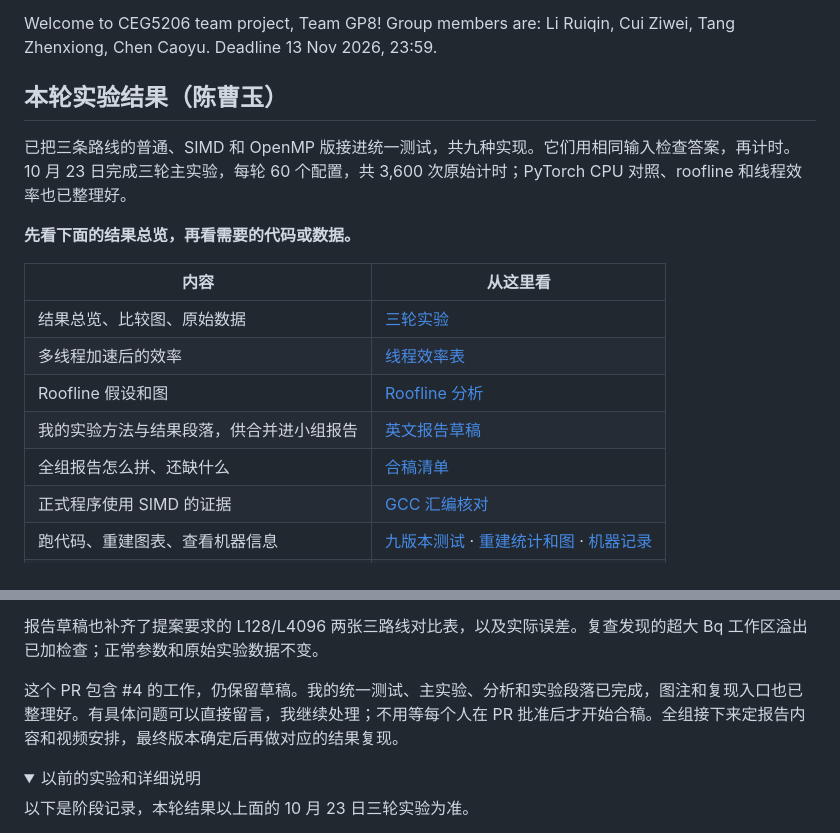
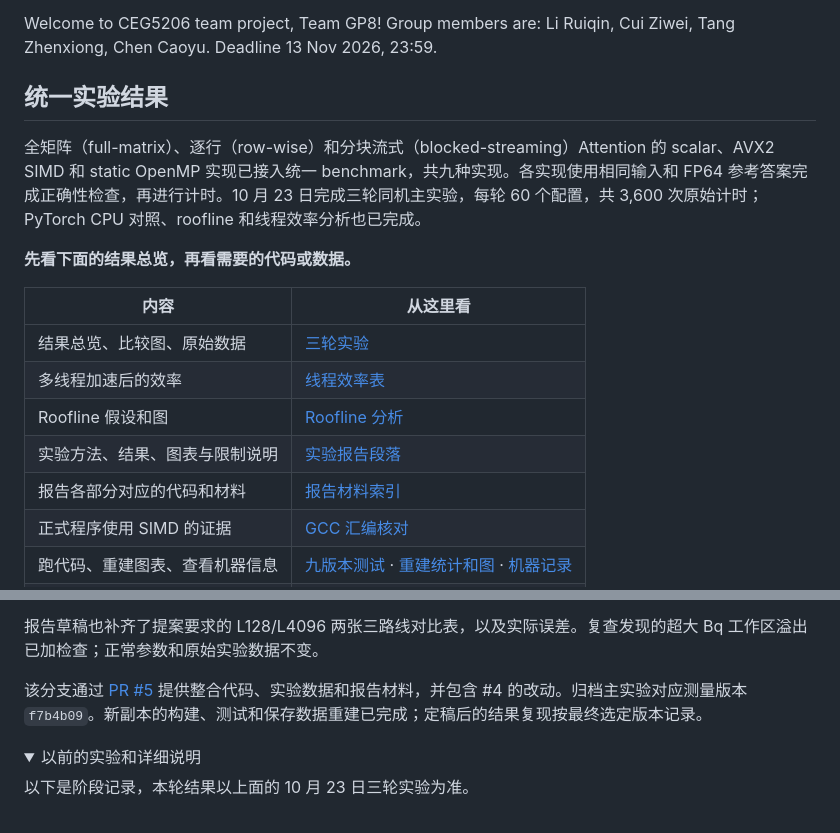
Before and after one commit to szwww2/ATTENTION_OPTIMIZATION_on_CPU, a Markdown page: README.md, 2 parts joined by grey strips. GitHub-like rendering; folded sections open.

Commit message:
Describe integration by algorithm and clarify report materials

```diff
--- a/README.md
+++ b/README.md
@@ -5,9 +5,9 @@ Memory-Performance Trade-offs of Blocked and Streaming Attention on a CPU
 Welcome to CEG5206 team project, Team GP8! Group members are: Li Ruiqin, Cui Ziwei, Tang Zhenxiong, Chen Caoyu.
 Deadline 13 Nov 2026, 23:59.
 
-## 本轮实验结果（陈曹玉）
+## 统一实验结果
 
-已把三条路线的普通、SIMD 和 OpenMP 版接进统一测试，共九种实现。它们用相同输入检查答案，再计时。10 月 23 日完成三轮主实验，每轮 60 个配置，共 3,600 次原始计时；PyTorch CPU 对照、roofline 和线程效率也已整理好。
+全矩阵（full-matrix）、逐行（row-wise）和分块流式（blocked-streaming）Attention 的 scalar、AVX2 SIMD 和 static OpenMP 实现已接入统一 benchmark，共九种实现。各实现使用相同输入和 FP64 参考答案完成正确性检查，再进行计时。10 月 23 日完成三轮同机主实验，每轮 60 个配置，共 3,600 次原始计时；PyTorch CPU 对照、roofline 和线程效率分析也已完成。
 
 **先看下面的结果总览，再看需要的代码或数据。**
 
@@ -16,8 +16,8 @@ Deadline 13 Nov 2026, 23:59.
 | 结果总览、比较图、原始数据 | [三轮实验](examples/controlled_20261023/README.md) |
 | 多线程加速后的效率 | [线程效率表](examples/thread_efficiency_20261023/README.md) |
 | Roofline 假设和图 | [Roofline 分析](examples/controlled_20261023/roofline_analysis/README.md) |
-| 我的实验方法与结果段落，供合并进小组报告 | [英文报告草稿](docs/REPORT_CHEN_SECTION_DRAFT.md) |
-| 全组报告怎么拼、还缺什么 | [合稿清单](docs/REPORT_ASSEMBLY.md) |
+| 实验方法、结果、图表与限制说明 | [实验报告段落](docs/REPORT_CHEN_SECTION_DRAFT.md) |
+| 报告各部分对应的代码和材料 | [报告材料索引](docs/REPORT_ASSEMBLY.md) |
 | 正式程序使用 SIMD 的证据 | [GCC 汇编核对](docs/GCC_CODEGEN_EVIDENCE.md) |
 | 跑代码、重建图表、查看机器信息 | [九版本测试](docs/INTEGRATED_BENCHMARK.md) · [重建统计和图](examples/controlled_20261023/README.md) · [机器记录](examples/machine_20261023/README.md) |
 | 从新副本检查代码和结果 | [复现入口](docs/REPRODUCE_RESULTS.md) |
@@ -28,7 +28,7 @@ Deadline 13 Nov 2026, 23:59.
 
 报告草稿也补齐了提案要求的 L128/L4096 两张三路线对比表，以及实际误差。复查发现的超大 Bq 工作区溢出已加检查；正常参数和原始实验数据不变。
 
-这个 PR 包含 #4 的工作，仍保留草稿。我的统一测试、主实验、分析和实验段落已完成，图注和复现入口也已整理好。有具体问题可以直接留言，我继续处理；不用等每个人在 PR 批准后才开始合稿。全组接下来定报告内容和视频安排，最终版本确定后再做对应的结果复现。
+该分支通过 [PR #5](https://github.com/szwww2/ATTENTION_OPTIMIZATION_on_CPU/pull/5) 提供整合代码、实验数据和报告材料，并包含 #4 的改动。归档主实验对应测量版本 `f7b4b09`。新副本的构建、测试和保存数据重建已完成；定稿后的结果复现按最终选定版本记录。
 
 <details>
 <summary>以前的实验和详细说明</summary>
```
Also changed, not shown: docs/REPORT_ASSEMBLY.md (+16 -23 lines).
